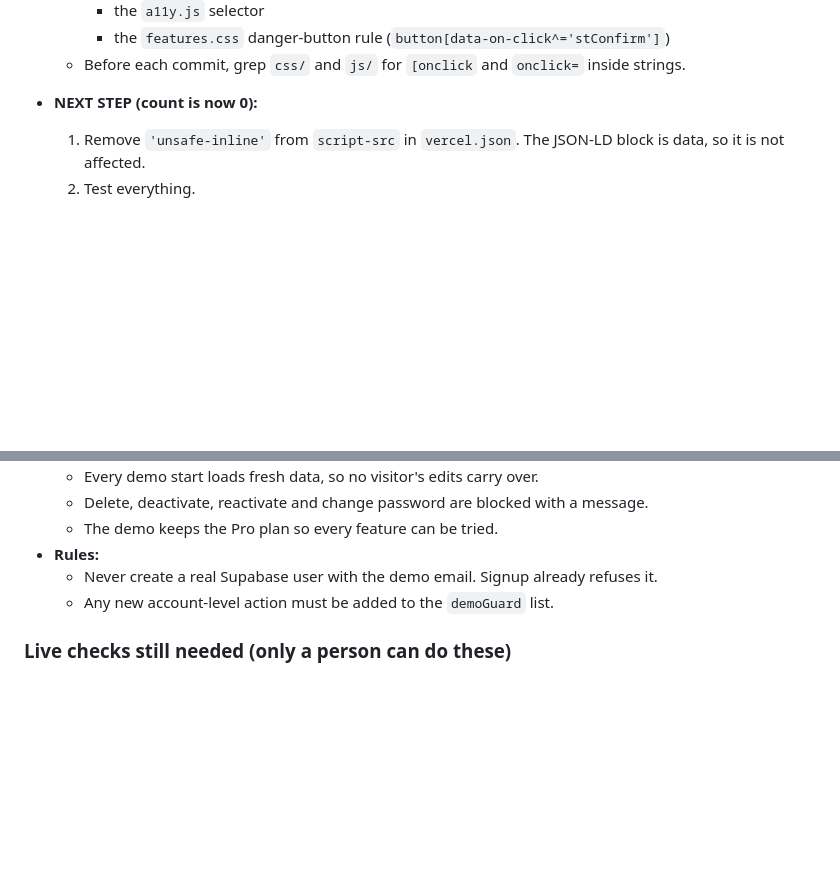
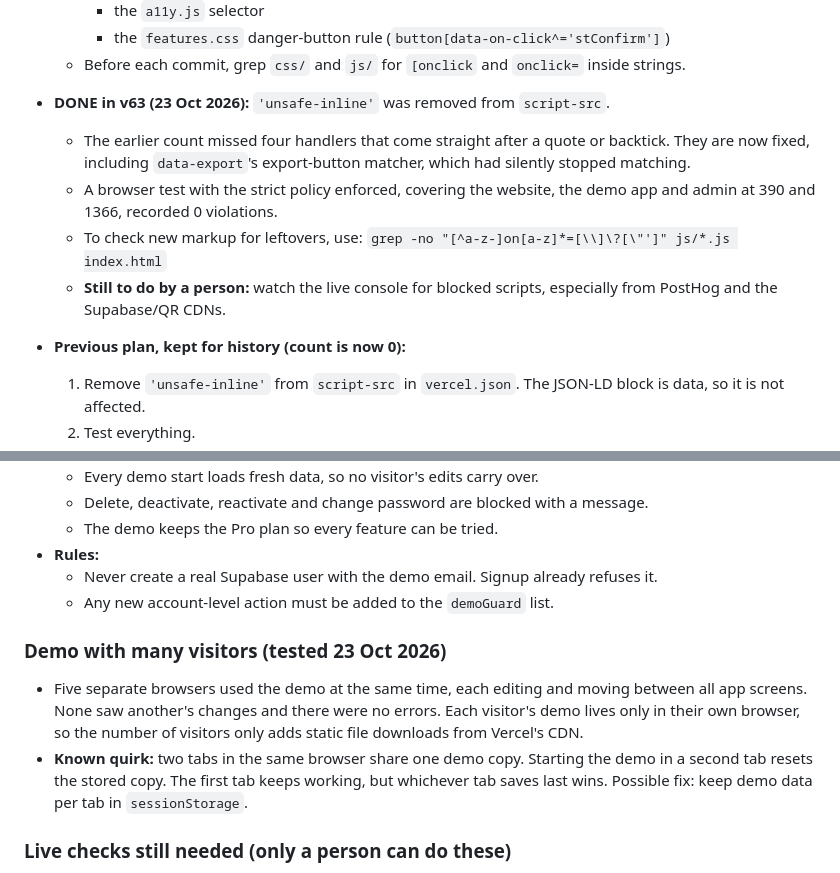
Before and after one commit to introthread/introthread, a Markdown page: HANDOVER.md, 2 parts joined by grey strips. GitHub-like rendering; blank space fills up the shorter version.

Commit message:
Docs: HANDOVER after v63 (strict script policy live, 0 violations in test, leftover-check command, live console still to watch) and demo concurrency findings (5 simultaneous browsers isolated; same-browser tabs share one demo copy, possible sessionStorage fix).

```diff
--- a/HANDOVER.md
+++ b/HANDOVER.md
@@ -62,7 +62,12 @@ Last updated: 22 Oct 2026, 3:00 pm Nairobi (after v37 security hardening and mig
     - the `a11y.js` selector
     - the `features.css` danger-button rule (`button[data-on-click^='stConfirm']`)
   - Before each commit, grep `css/` and `js/` for `[onclick` and `onclick=` inside strings.
-- **NEXT STEP (count is now 0):**
+- **DONE in v63 (23 Oct 2026):** `'unsafe-inline'` was removed from `script-src`.
+  - The earlier count missed four handlers that come straight after a quote or backtick. They are now fixed, including `data-export`'s export-button matcher, which had silently stopped matching.
+  - A browser test with the strict policy enforced, covering the website, the demo app and admin at 390 and 1366, recorded 0 violations.
+  - To check new markup for leftovers, use: `grep -no "[^a-z-]on[a-z]*=[\\]\?[\"']" js/*.js index.html`
+  - **Still to do by a person:** watch the live console for blocked scripts, especially from PostHog and the Supabase/QR CDNs.
+- **Previous plan, kept for history (count is now 0):**
   1. Remove `'unsafe-inline'` from `script-src` in `vercel.json`. The JSON-LD block is data, so it is not affected.
   2. Test everything.
   3. Watch the console on the live site.
@@ -79,6 +84,10 @@ Last updated: 22 Oct 2026, 3:00 pm Nairobi (after v37 security hardening and mig
 - **Rules:**
   - Never create a real Supabase user with the demo email. Signup already refuses it.
   - Any new account-level action must be added to the `demoGuard` list.
+
+### Demo with many visitors (tested 23 Oct 2026)
+- Five separate browsers used the demo at the same time, each editing and moving between all app screens. None saw another's changes and there were no errors. Each visitor's demo lives only in their own browser, so the number of visitors only adds static file downloads from Vercel's CDN.
+- **Known quirk:** two tabs in the same browser share one demo copy. Starting the demo in a second tab resets the stored copy. The first tab keeps working, but whichever tab saves last wins. Possible fix: keep demo data per tab in `sessionStorage`.
 
 ### Live checks still needed (only a person can do these)
 - In browser devtools, check that each page's source has `<!--pre-->` text, that /app and /admin show no homepage flash, and that the console is clear at phone and laptop width. The assistant's browser tools cannot read raw source or the console.
```
